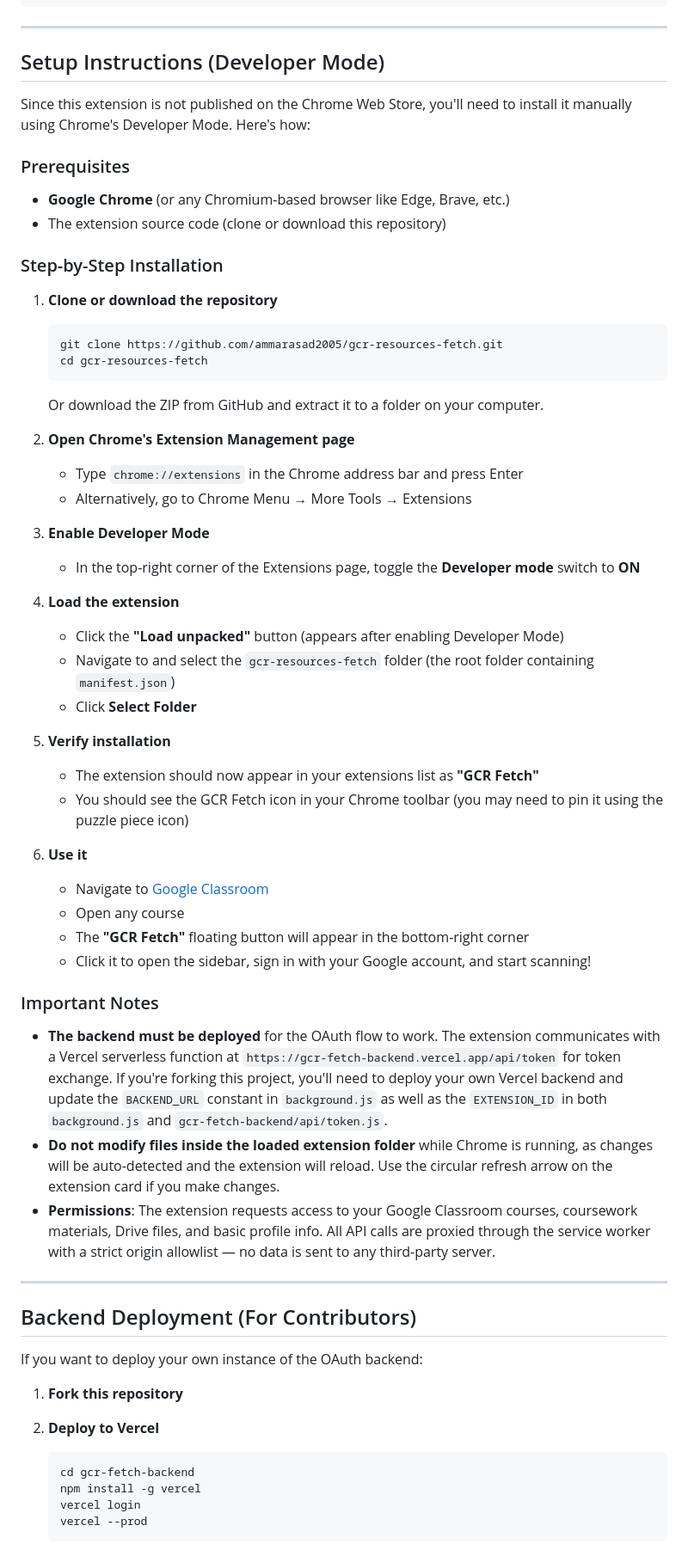
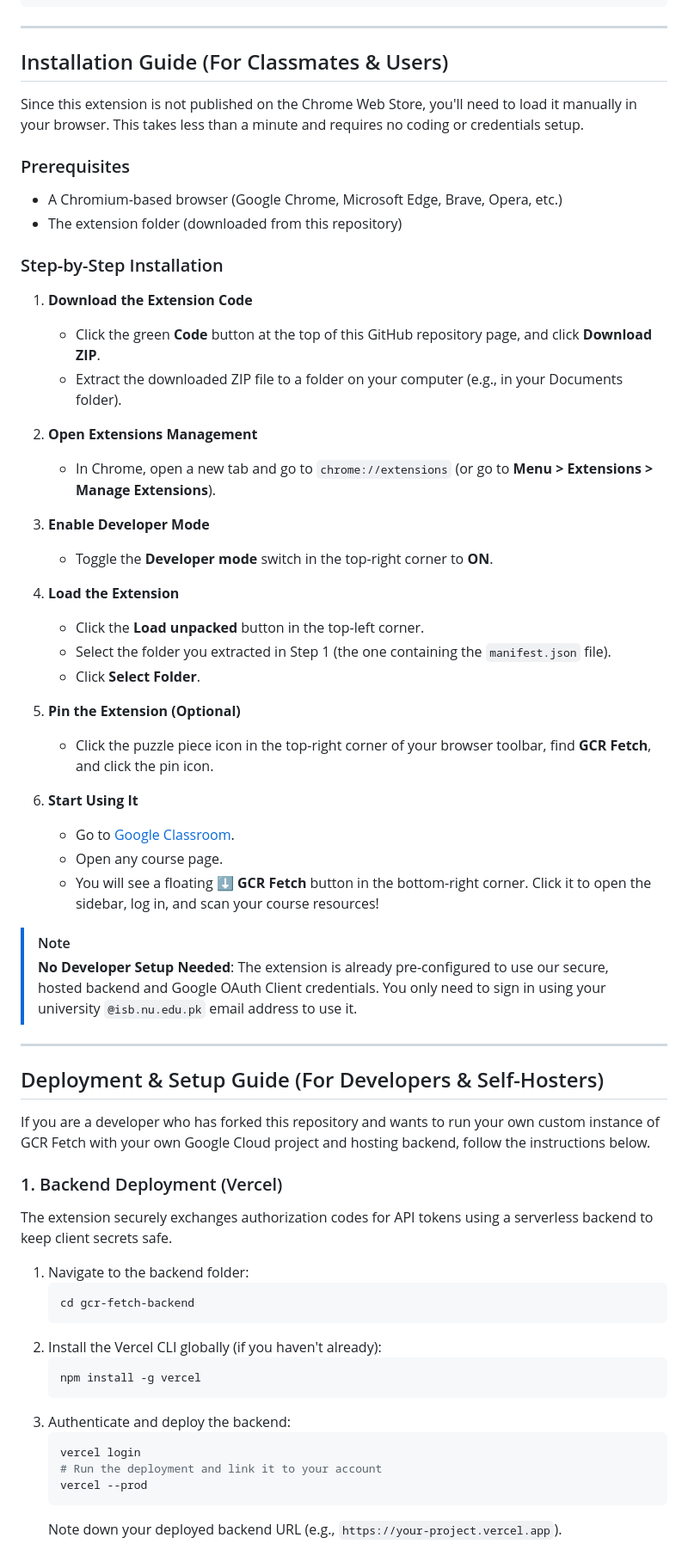
Before and after one commit to ammarasad2005/gcr-resources-fetch, a Markdown page: README.md, the part around one of its changes. Shown at 86% size. Drawn GitHub-style.

Commit message:
docs: restructure installation instructions for users vs developers

````diff
--- a/README.md
+++ b/README.md
@@ -163,73 +163,63 @@ gcr-resources-fetch/
 
 ---
 
-## Setup Instructions (Developer Mode)
+## Installation Guide (For Classmates & Users)
 
-Since this extension is not published on the Chrome Web Store, you'll need to install it manually using Chrome's Developer Mode. Here's how:
+Since this extension is not published on the Chrome Web Store, you'll need to load it manually in your browser. This takes less than a minute and requires no coding or credentials setup.
 
 ### Prerequisites
-
-- **Google Chrome** (or any Chromium-based browser like Edge, Brave, etc.)
-- The extension source code (clone or download this repository)
+- A Chromium-based browser (Google Chrome, Microsoft Edge, Brave, Opera, etc.)
+- The extension folder (downloaded from this repository)
 
 ### Step-by-Step Installation
 
-1. **Clone or download the repository**
+1. **Download the Extension Code**
+   - Click the green **Code** button at the top of this GitHub repository page, and click **Download ZIP**.
+   - Extract the downloaded ZIP file to a folder on your computer (e.g., in your Documents folder).
 
-   ```bash
-   git clone https://github.com/ammarasad2005/gcr-resources-fetch.git
-   cd gcr-resources-fetch
-   ```
-
-   Or download the ZIP from GitHub and extract it to a folder on your computer.
-
-2. **Open Chrome's Extension Management page**
-
-   - Type `chrome://extensions` in the Chrome address bar and press Enter
-   - Alternatively, go to Chrome Menu → More Tools → Extensions
+2. **Open Extensions Management**
+   - In Chrome, open a new tab and go to `chrome://extensions` (or go to **Menu > Extensions > Manage Extensions**).
 
 3. **Enable Developer Mode**
+   - Toggle the **Developer mode** switch in the top-right corner to **ON**.
 
-   - In the top-right corner of the Extensions page, toggle the **Developer mode** switch to **ON**
+4. **Load the Extension**
+   - Click the **Load unpacked** button in the top-left corner.
+   - Select the folder you extracted in Step 1 (the one containing the `manifest.json` file).
+   - Click **Select Folder**.
 
-4. **Load the extension**
+5. **Pin the Extension (Optional)**
+   - Click the puzzle piece icon in the top-right corner of your browser toolbar, find **GCR Fetch**, and click the pin icon.
 
-   - Click the **"Load unpacked"** button (appears after enabling Developer Mode)
-   - Navigate to and select the `gcr-resources-fetch` folder (the root folder containing `manifest.json`)
-   - Click **Select Folder**
+6. **Start Using It**
+   - Go to [Google Classroom](https://classroom.google.com).
+   - Open any course page.
+   - You will see a floating **⬇ GCR Fetch** button in the bottom-right corner. Click it to open the sidebar, log in, and scan your course resources!
 
-5. **Verify installation**
-
-   - The extension should now appear in your extensions list as **"GCR Fetch"**
-   - You should see the GCR Fetch icon in your Chrome toolbar (you may need to pin it using the puzzle piece icon)
-
-6. **Use it**
-
-   - Navigate to [Google Classroom](https://classroom.google.com)
-   - Open any course
-   - The **"GCR Fetch"** floating button will appear in the bottom-right corner
-   - Click it to open the sidebar, sign in with your Google account, and start scanning!
-
-### Important Notes
-
-- **The backend must be deployed** for the OAuth flow to work. The extension communicates with a Vercel serverless function at `https://gcr-fetch-backend.vercel.app/api/token` for token exchange. If you're forking this project, you'll need to deploy your own Vercel backend and update the `BACKEND_URL` constant in `background.js` as well as the `EXTENSION_ID` in both `background.js` and `gcr-fetch-backend/api/token.js`.
-- **Do not modify files inside the loaded extension folder** while Chrome is running, as changes will be auto-detected and the extension will reload. Use the circular refresh arrow on the extension card if you make changes.
-- **Permissions**: The extension requests access to your Google Classroom courses, coursework materials, Drive files, and basic profile info. All API calls are proxied through the service worker with a strict origin allowlist — no data is sent to any third-party server.
+> [!NOTE]
+> **No Developer Setup Needed**: The extension is already pre-configured to use our secure, hosted backend and Google OAuth Client credentials. You only need to sign in using your university `@isb.nu.edu.pk` email address to use it.
 
 ---
 
-## Backend Deployment (For Contributors)
+## Deployment & Setup Guide (For Developers & Self-Hosters)
 
-If you want to deploy your own instance of the OAuth backend:
+If you are a developer who has forked this repository and wants to run your own custom instance of GCR Fetch with your own Google Cloud project and hosting backend, follow the instructions below.
 
-1. **Fork this repository**
-
-2. **Deploy to Vercel**
-
+### 1. Backend Deployment (Vercel)
+The extension securely exchanges authorization codes for API tokens using a serverless backend to keep client secrets safe.
+1. Navigate to the backend folder:
    ```bash
    cd gcr-fetch-backend
+   ```
+2. Install the Vercel CLI globally (if you haven't already):
+   ```bash
    npm install -g vercel
+   ```
+3. Authenticate and deploy the backend:
+   ```bash
    vercel login
+   # Run the deployment and link it to your account
    vercel --prod
    ```
+   Note down your deployed backend URL (e.g., `https://your-project.vercel.app`).
 
````
Also changed, not shown: other parts of README.md (+30 -22 lines).
